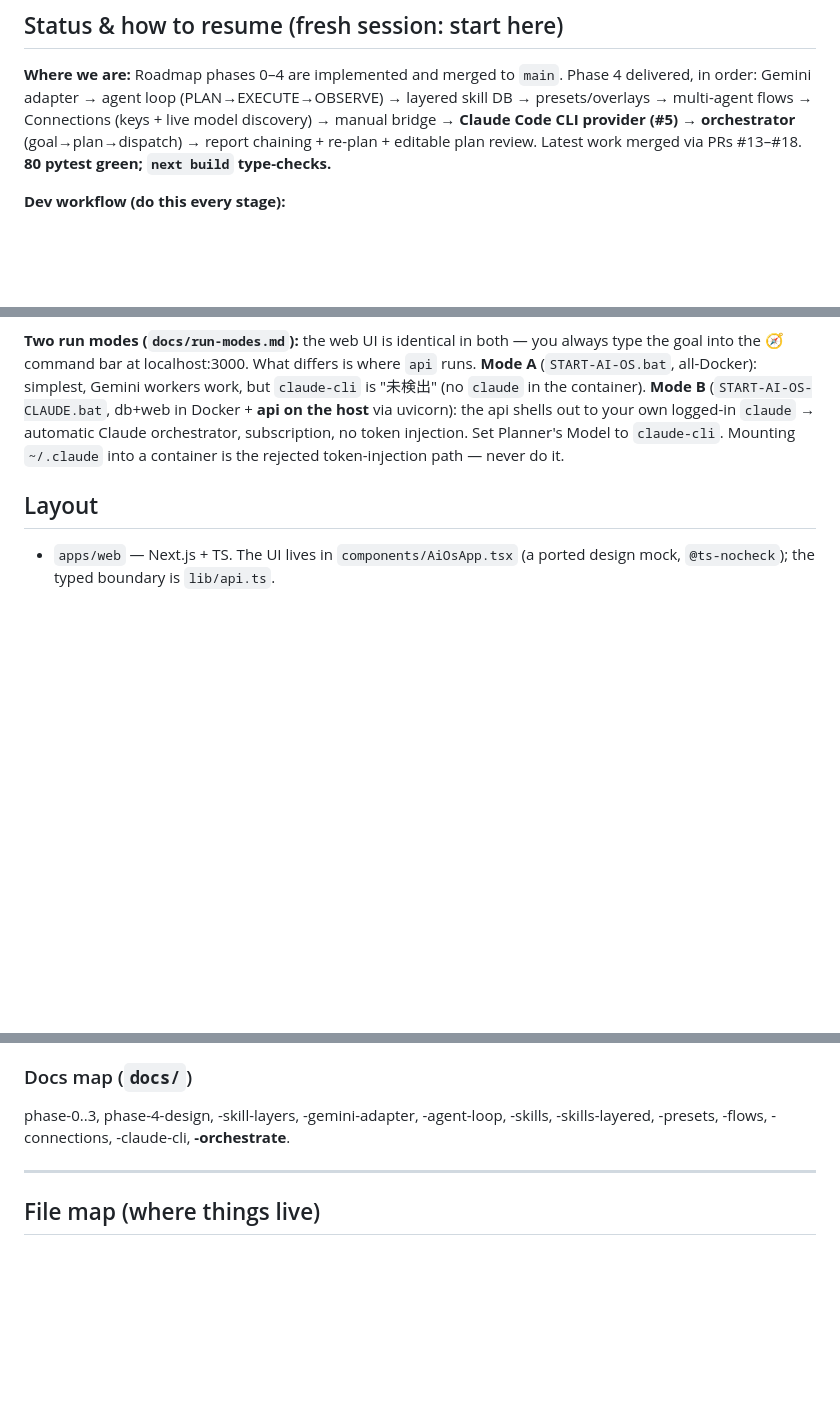
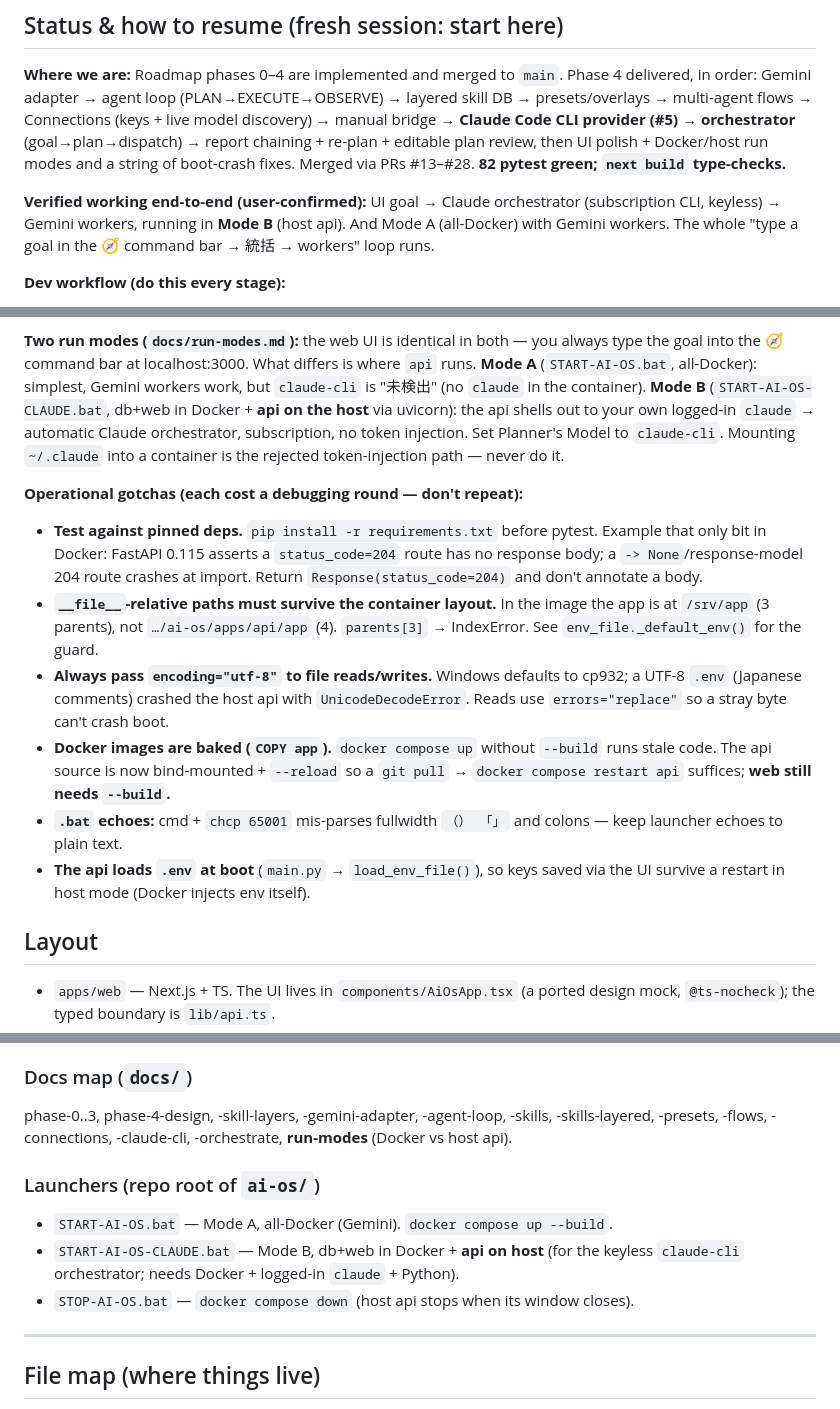
Before and after one commit to sutasutars1-png/japan-guide, a Markdown page: ai-os/CLAUDE.md, 3 parts joined by grey strips. Rendered like a GitHub page; blank space fills up the shorter version.

Commit message:
docs(CLAUDE.md): mark verified-working, record run modes + operational gotchas
The end-to-end flow (UI goal → Claude CLI orchestrator → Gemini workers) is now
user-confirmed working. Update the resume reference:
- Status: merged through PR #28; 82 tests green; verified-working note (Mode A
  Gemini, Mode B host-api Claude orchestrator).
- New "Operational gotchas" section capturing the boot-crash bugs we hit so a
  fresh session doesn't repeat them: pinned-dep testing (FastAPI 204), container
  __file__ path layout, encoding="utf-8" on file I/O (Windows cp932), stale Docker
  images (--build), cmd .bat fullwidth-char glitches, and .env-at-boot loading.
- Docs map + launchers list (START-AI-OS.bat / START-AI-OS-CLAUDE.bat / STOP).

Co-Authored-By: Claude Opus 4.8 <noreply@anthropic.com>
Claude-Session: https://claude.ai/code/session_01F4azkKxQH8BADWbxkPqGUM

```diff
--- a/ai-os/CLAUDE.md
+++ b/ai-os/CLAUDE.md
@@ -20,8 +20,14 @@ must never be removed:
 delivered, in order: Gemini adapter → agent loop (PLAN→EXECUTE→OBSERVE) → layered
 skill DB → presets/overlays → multi-agent flows → Connections (keys + live model
 discovery) → manual bridge → **Claude Code CLI provider (#5)** → **orchestrator**
-(goal→plan→dispatch) → report chaining + re-plan + editable plan review. Latest
-work merged via PRs #13–#18. **80 pytest green; `next build` type-checks.**
+(goal→plan→dispatch) → report chaining + re-plan + editable plan review, then UI
+polish + Docker/host run modes and a string of boot-crash fixes. Merged via PRs
+#13–#28. **82 pytest green; `next build` type-checks.**
+
+**Verified working end-to-end (user-confirmed):** UI goal → Claude orchestrator
+(subscription CLI, keyless) → Gemini workers, running in **Mode B** (host api). And
+Mode A (all-Docker) with Gemini workers. The whole "type a goal in the 🧭 command
+bar → 統括 → workers" loop runs.
 
 **Dev workflow (do this every stage):**
 - Develop on branch **`claude/ai-execution-platform-o2qef8`**.
@@ -51,6 +57,25 @@ workers work, but `claude-cli` is "未検出" (no `claude` in the container). **
 the api shells out to your own logged-in `claude` → automatic Claude orchestrator,
 subscription, no token injection. Set Planner's Model to `claude-cli`. Mounting
 `~/.claude` into a container is the rejected token-injection path — never do it.
+
+**Operational gotchas (each cost a debugging round — don't repeat):**
+- **Test against pinned deps.** `pip install -r requirements.txt` before pytest.
+  Example that only bit in Docker: FastAPI 0.115 asserts a `status_code=204` route
+  has no response body; a `-> None`/response-model 204 route crashes at import.
+  Return `Response(status_code=204)` and don't annotate a body.
+- **`__file__`-relative paths must survive the container layout.** In the image the
+  app is at `/srv/app` (3 parents), not `…/ai-os/apps/api/app` (4). `parents[3]`
+  → IndexError. See `env_file._default_env()` for the guard.
+- **Always pass `encoding="utf-8"` to file reads/writes.** Windows defaults to
+  cp932; a UTF-8 `.env` (Japanese comments) crashed the host api with
+  `UnicodeDecodeError`. Reads use `errors="replace"` so a stray byte can't crash boot.
+- **Docker images are baked (`COPY app`).** `docker compose up` without `--build`
+  runs stale code. The api source is now bind-mounted + `--reload` so a `git pull`
+  → `docker compose restart api` suffices; **web still needs `--build`.**
+- **`.bat` echoes:** cmd + `chcp 65001` mis-parses fullwidth `（） 「」` and colons —
+  keep launcher echoes to plain text.
+- **The api loads `.env` at boot** (`main.py` → `load_env_file()`), so keys saved
+  via the UI survive a restart in host mode (Docker injects env itself).
 
 ## Layout
 
@@ -214,7 +239,14 @@ the manual bridge; `gemini-*` etc. for API workers.
 
 ### Docs map (`docs/`)
 phase-0..3, phase-4-design, -skill-layers, -gemini-adapter, -agent-loop, -skills,
--skills-layered, -presets, -flows, -connections, -claude-cli, **-orchestrate**.
+-skills-layered, -presets, -flows, -connections, -claude-cli, -orchestrate,
+**run-modes** (Docker vs host api).
+
+### Launchers (repo root of `ai-os/`)
+- `START-AI-OS.bat` — Mode A, all-Docker (Gemini). `docker compose up --build`.
+- `START-AI-OS-CLAUDE.bat` — Mode B, db+web in Docker + **api on host** (for the
+  keyless `claude-cli` orchestrator; needs Docker + logged-in `claude` + Python).
+- `STOP-AI-OS.bat` — `docker compose down` (host api stops when its window closes).
 
 ---
 
```
